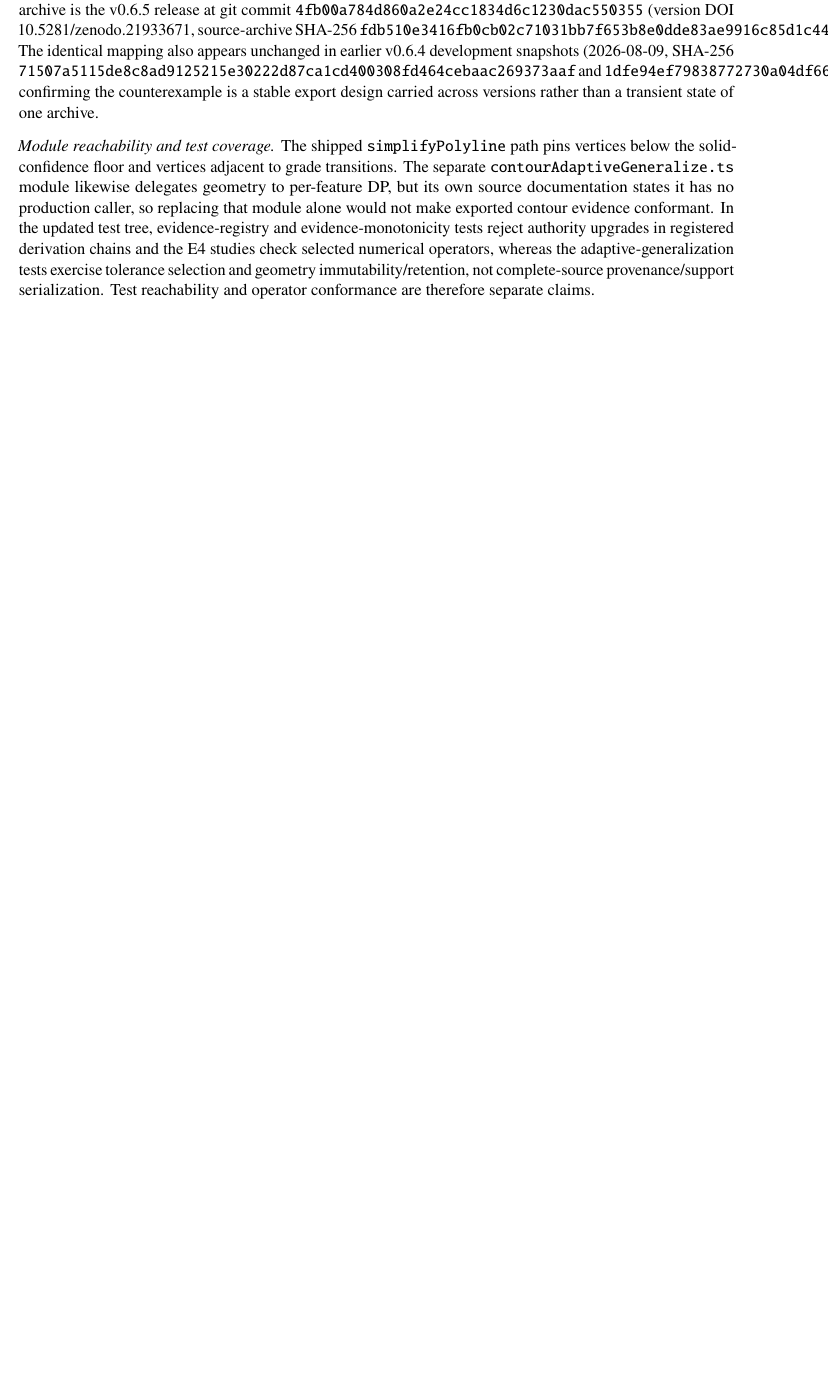
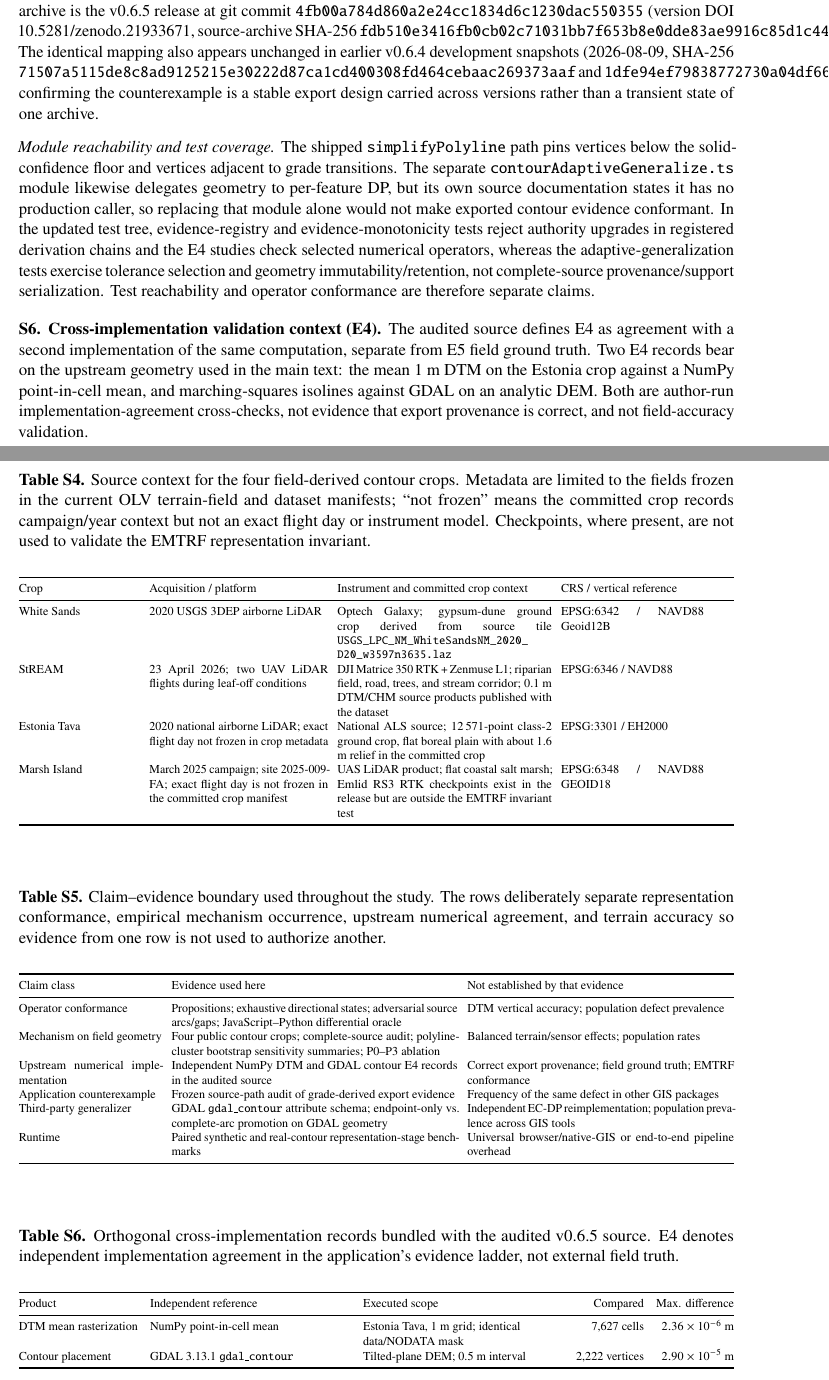
Before and after one commit to Aurtechmx/emtrf, a LaTeX document (EMTRF_CAGEO_Supplementary_Material.tex): part of page 4 of 5 before the commit and two parts of pages 4 and 6 of 6 after it, the two joined at a grey line, cut so that both start at the same text, the shorter picture padded with empty space. Compiled offline with pdfLaTeX.

Commit message:
Sync supplementary material with the resubmitted manuscript
Supplementary now carries Tables S1-S6 (S4 source context, S5 claim-evidence,
S6 cross-implementation) moved from the main text, plus Supplementary Methods S6.
README table numbers updated to match the renumbered main-text tables.
Removes a stray nested clone that a verification run left in the working tree.

```diff
--- a/EMTRF_CAGEO_Supplementary_Material.tex
+++ b/EMTRF_CAGEO_Supplementary_Material.tex
@@ -3,6 +3,10 @@
 \usepackage{graphicx}
 \usepackage{booktabs}
 \usepackage{tabularx}
+\usepackage{url}
+\usepackage[hidelinks]{hyperref}
+\newcommand{\code}[1]{\texttt{#1}}
+\newcommand{\OLV}{OpenLiDARViewer}
 \usepackage{caption}
 \usepackage{newtxtext,newtxmath}
 \usepackage{microtype}
@@ -99,6 +103,10 @@ studies check selected numerical operators, whereas the adaptive-generalization
 geometry immutability/retention, not complete-source provenance/support serialization. Test reachability and operator
 conformance are therefore separate claims.
 
+
+\vspace{4mm}
+\noindent\textbf{S6. Cross-implementation validation context (E4).} The audited source defines E4 as agreement with a second implementation of the same computation, separate from E5 field ground truth. Two E4 records bear on the upstream geometry used in the main text: the mean 1~m DTM on the Estonia crop against a NumPy point-in-cell mean, and marching-squares isolines against GDAL on an analytic DEM. Both are author-run implementation-agreement cross-checks, not evidence that export provenance is correct, and not field-accuracy validation.
+
 \clearpage
 \begin{table}[h]
 \centering
@@ -140,4 +148,63 @@ cell-level formula changes only how that typed channel is built; the provenance
 applicability, lineage, and EC-DP geometry are unchanged. This substitutability is why the reported mechanism
 failures do not depend on the particular numerical support scale.
 
+
+\clearpage
+\begin{table}[h]
+\centering
+\caption*{\textbf{Table S4.} Source context for the four field-derived contour crops. Metadata are limited to the fields frozen in the current OLV terrain-field and dataset manifests; ``not frozen'' means the committed crop records campaign/year context but not an exact flight day or instrument model. Checkpoints, where present, are not used to validate the EMTRF representation invariant.}
+\vspace{2mm}
+\small
+\scriptsize
+\setlength{\tabcolsep}{3.0pt}
+\begin{tabularx}{\linewidth}{@{}p{0.17\linewidth}p{0.25\linewidth}p{0.30\linewidth}p{0.20\linewidth}@{}}
+\toprule
+Crop & Acquisition / platform & Instrument and committed crop context & CRS / vertical reference \\
+\midrule
+White Sands & 2020 USGS 3DEP airborne LiDAR & Optech Galaxy; gypsum-dune ground crop derived from source tile \nolinkurl{USGS_LPC_NM_WhiteSandsNM_2020_D20_w3597n3635.laz} & EPSG:6342 / NAVD88 Geoid12B \\
+StREAM & 23 April 2026; two UAV LiDAR flights during leaf-off conditions & DJI Matrice 350 RTK + Zenmuse L1; riparian field, road, trees, and stream corridor; 0.1 m DTM/CHM source products published with the dataset & EPSG:6346 / NAVD88 \\
+Estonia Tava & 2020 national airborne LiDAR; exact flight day not frozen in crop metadata & National ALS source; 12\,571-point class-2 ground crop, flat boreal plain with about 1.6 m relief in the committed crop & EPSG:3301 / EH2000 \\
+Marsh Island & March 2025 campaign; site 2025-009-FA; exact flight day is not frozen in the committed crop manifest & UAS LiDAR product; flat coastal salt marsh; Emlid RS3 RTK checkpoints exist in the release but are outside the EMTRF invariant test & EPSG:6348 / NAVD88 GEOID18 \\
+\bottomrule
+\end{tabularx}
+\end{table}
+\vspace{6mm}
+\begin{table}[h]
+\centering
+\caption*{\textbf{Table S5.} Claim--evidence boundary used throughout the study. The rows deliberately separate representation conformance, empirical mechanism occurrence, upstream numerical agreement, and terrain accuracy so evidence from one row is not used to authorize another.}
+\vspace{2mm}
+\small
+\scriptsize
+\setlength{\tabcolsep}{3.2pt}
+\begin{tabularx}{\linewidth}{@{}p{0.20\linewidth}p{0.40\linewidth}X@{}}
+\toprule
+Claim class & Evidence used here & Not established by that evidence \\
+\midrule
+Operator conformance & Propositions; exhaustive directional states; adversarial source arcs/gaps; JavaScript--Python differential oracle & DTM vertical accuracy; population defect prevalence \\
+Mechanism on field geometry & Four public contour crops; complete-source audit; polyline-cluster bootstrap sensitivity summaries; P0--P3 ablation & Balanced terrain/sensor effects; population rates \\
+Upstream numerical implementation & Independent NumPy DTM and GDAL contour E4 records in the audited source & Correct export provenance; field ground truth; EMTRF conformance \\
+Application counterexample & Frozen source-path audit of grade-derived export evidence & Frequency of the same defect in other GIS packages \\
+Third-party generalizer & GDAL \code{gdal\_contour} attribute schema; endpoint-only vs.\ complete-arc promotion on GDAL geometry & Independent EC-DP reimplementation; population prevalence across GIS tools \\
+Runtime & Paired synthetic and real-contour representation-stage benchmarks & Universal browser/native-GIS or end-to-end pipeline overhead \\
+\bottomrule
+\end{tabularx}
+\end{table}
+\vspace{6mm}
+\begin{table}[h]
+\centering
+\caption*{\textbf{Table S6.} Orthogonal cross-implementation records bundled with the audited v0.6.5 source. E4 denotes independent implementation agreement in the application's evidence ladder, not external field truth.}
+\vspace{2mm}
+\small
+\scriptsize
+\setlength{\tabcolsep}{4pt}
+\begin{tabularx}{\linewidth}{@{}l>{\raggedright\arraybackslash}X>{\raggedright\arraybackslash}Xrr@{}}
+\toprule
+Product & Independent reference & Executed scope & Compared & Max. difference \\
+\midrule
+DTM mean rasterization & NumPy point-in-cell mean & Estonia Tava, 1 m grid; identical data/NODATA mask & 7,627 cells & $2.36\times10^{-6}$ m \\
+Contour placement & GDAL 3.13.1 \code{gdal\_contour} & Tilted-plane DEM; 0.5 m interval & 2,222 vertices & $2.90\times10^{-5}$ m \\
+\bottomrule
+\end{tabularx}
+\end{table}
+
 \end{document}
```
Also changed, not shown: EMTRF_CAGEO_Supplementary_Material.pdf, README.md, 1 other file.
